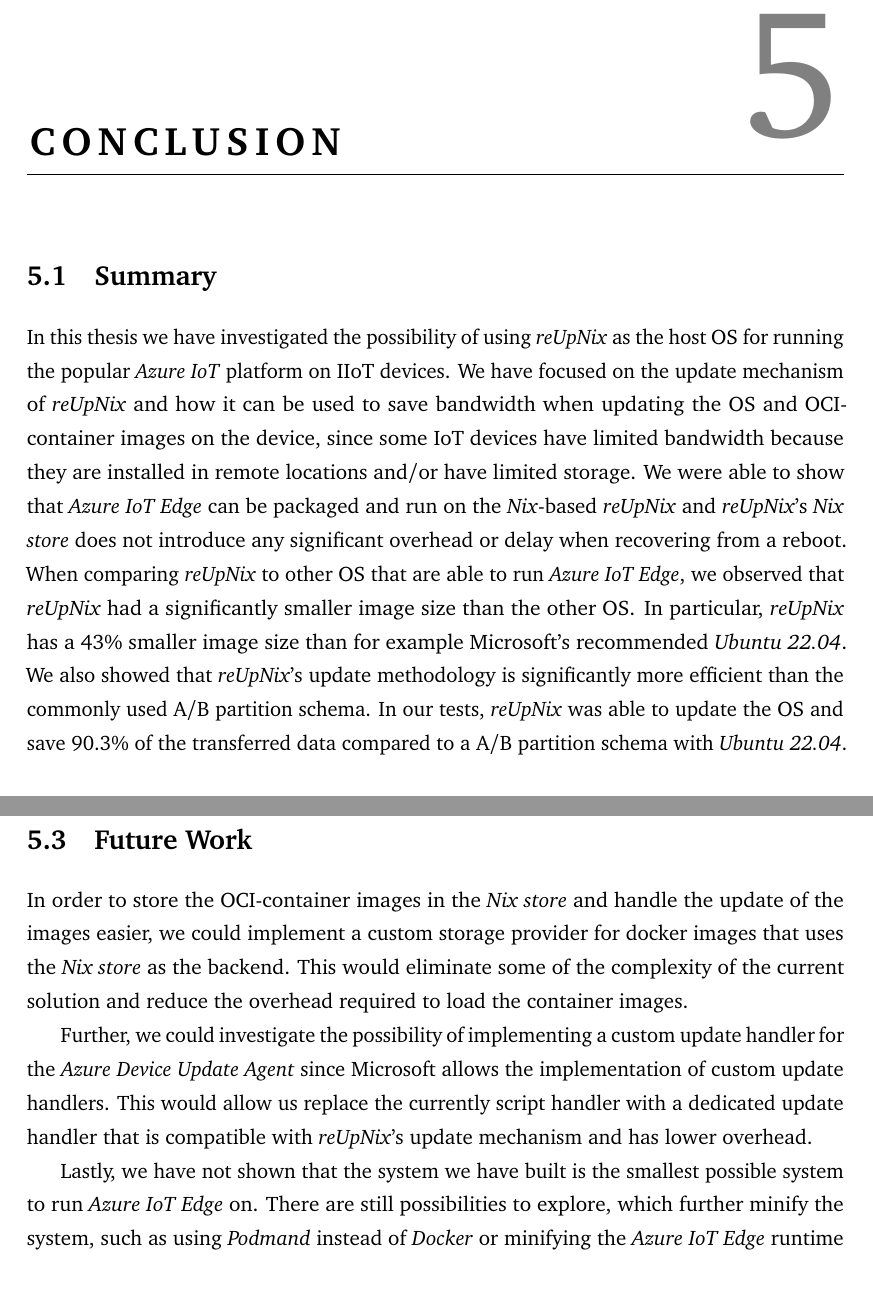
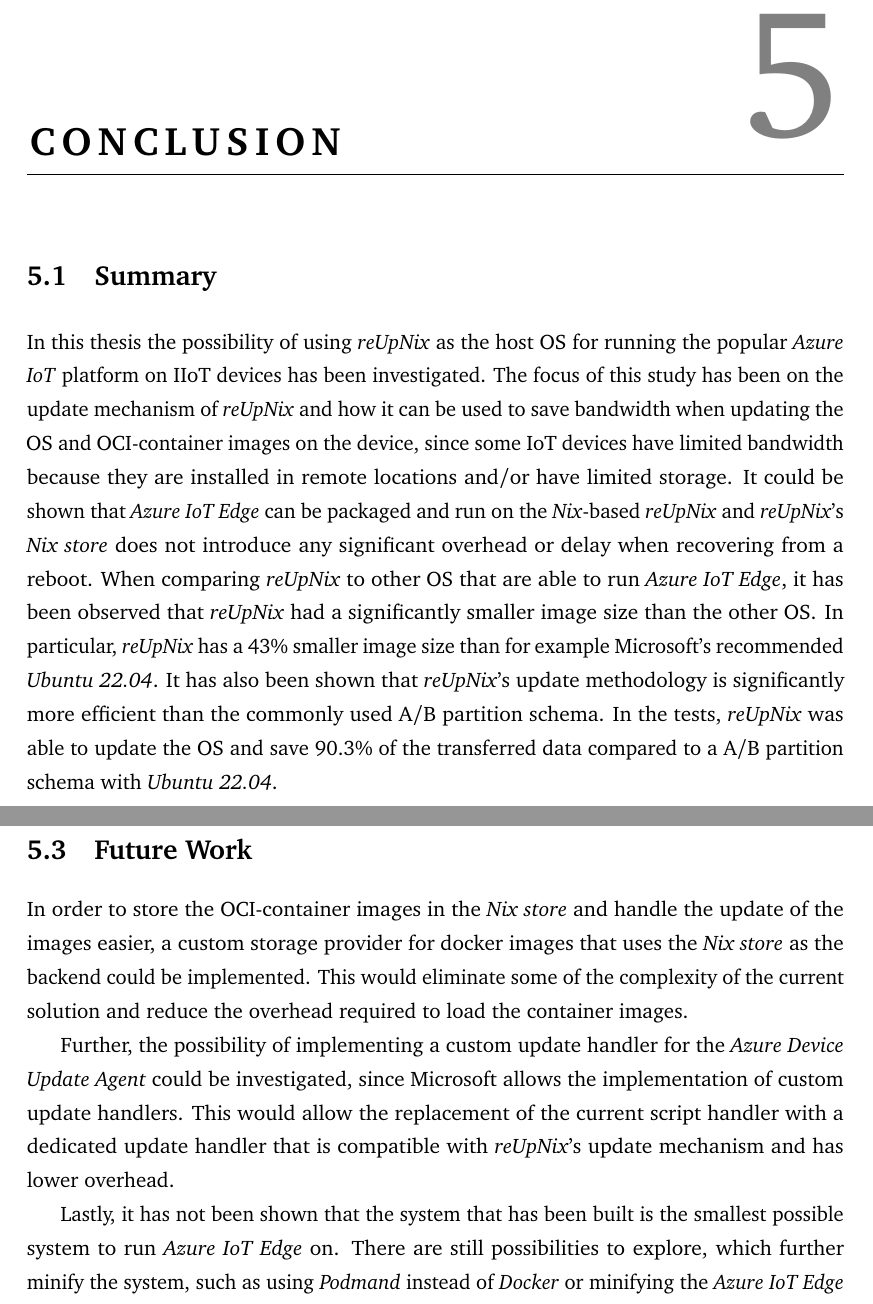
Before and after one commit to ef4203/ba-paper, a LaTeX thesis (main.tex, which reads cha/05-conclusion.tex): two parts of pages 37 and 38 of 49, joined at a grey line, cut so that both start at the same text. Compiled offline with pdfLaTeX.

Commit message:
Update 05-conclusion.tex

```diff
--- a/cha/05-conclusion.tex
+++ b/cha/05-conclusion.tex
@@ -1,19 +1,19 @@
 \section{Summary}
-In this thesis we have investigated the possibility of using \textit{reUpNix} as the
-host \ac{OS} for running the popular \textit{Azure IoT} platform on \ac{IIoT} devices.
-We have focused on the update mechanism of \textit{reUpNix} and how it can be used
+In this thesis the possibility of using \textit{reUpNix} as the host \ac{OS} for
+running the popular \textit{Azure IoT} platform on \ac{IIoT} devices has been investigated.
+The focus of this study has been on the update mechanism of \textit{reUpNix} and how it can be used
 to save bandwidth when updating the \ac{OS} and \ac{OCI}-container images on the device,
 since some \ac{IoT} devices have limited bandwidth because they are installed in
-remote locations and/or have limited storage. We were able to show that \textit{Azure IoT Edge}
+remote locations and/or have limited storage. It could be shown that \textit{Azure IoT Edge}
 can be packaged and run on the \textit{Nix}-based \textit{reUpNix} and
 \textit{reUpNix}'s \textit{Nix store} does not introduce any significant overhead
 or delay when recovering from a reboot. When comparing \textit{reUpNix} to
-other \ac{OS} that are able to run \textit{Azure IoT Edge}, we observed that \textit{reUpNix}
+other \ac{OS} that are able to run \textit{Azure IoT Edge}, it has been observed that \textit{reUpNix}
 had a significantly smaller image size than the other \ac{OS}. In particular,
 \textit{reUpNix} has a 43\% smaller image size than for example Microsoft's
-recommended \textit{Ubuntu 22.04}. We also showed that \textit{reUpNix}'s update
+recommended \textit{Ubuntu 22.04}. It has also been shown that \textit{reUpNix}'s update
 methodology is significantly more efficient than the commonly used A/B partition
-schema. In our tests, \textit{reUpNix} was able to update the \ac{OS} and save
+schema. In the tests, \textit{reUpNix} was able to update the \ac{OS} and save
 90.3\% of the transferred data compared to a A/B partition schema with \textit{Ubuntu 22.04}.
 
 
@@ -43,18 +43,18 @@
 
 \section{Future Work}
 In order to store the \ac{OCI}-container images in the \textit{Nix store} and
-handle the update of the images easier, we could implement a custom storage
-provider for docker images that uses the \textit{Nix store} as the backend.
+handle the update of the images easier, a custom storage provider for docker images
+that uses the \textit{Nix store} as the backend could be implemented.
 This would eliminate some of the complexity of the current solution and reduce
 the overhead required to load the container images.
 
-Further, we could investigate the possibility of implementing a custom update
-handler for the \textit{Azure Device Update Agent} since Microsoft allows
-the implementation of custom update handlers. This would allow us replace the
-currently script handler with a dedicated update handler that is compatible
+Further, the possibility of implementing a custom update handler for
+the \textit{Azure Device Update Agent} could be investigated, since Microsoft allows
+the implementation of custom update handlers. This would allow the replacement of the
+current script handler with a dedicated update handler that is compatible
 with \textit{reUpNix}'s update mechanism and has lower overhead.
 
-Lastly, we have not shown that the system we have built is the smallest possible
+Lastly, it has not been shown that the system that has been built is the smallest possible
 system to run \textit{Azure IoT Edge} on. There are still possibilities to explore, which
 further minify the system, such as using \textit{Podmand} instead of \textit{Docker}
 or minifying the \textit{Azure IoT Edge} runtime and the \textit{Azure IoT Edge} modules
```
